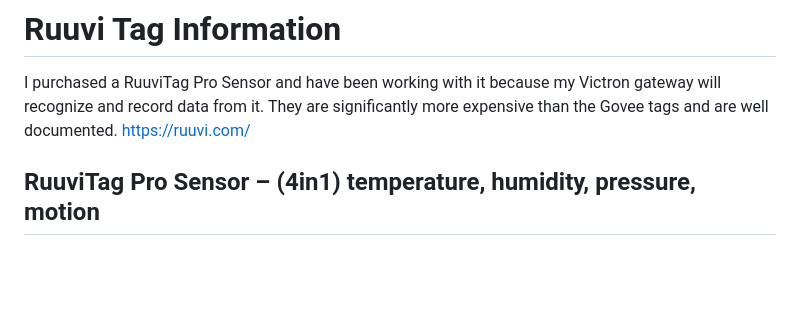
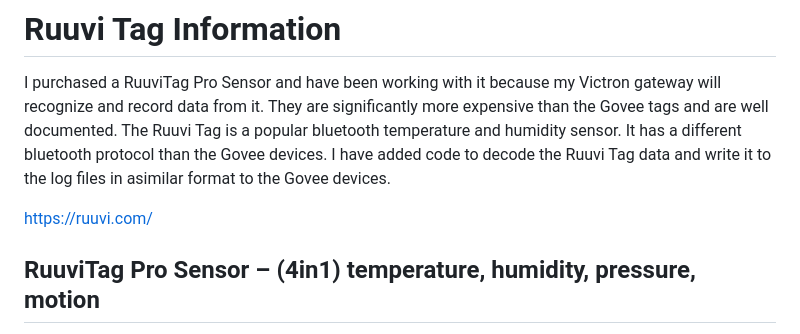
Before and after one commit to wcbonner/GoveeBTTempLogger, a Markdown page: ruuvi/README.md, the part around one of its changes. Drawn GitHub-style; blank space fills up the shorter version.

```diff
--- a/ruuvi/README.md
+++ b/ruuvi/README.md
@@ -1,6 +1,8 @@
 # Ruuvi Tag Information
 I purchased a RuuviTag Pro Sensor and have been working with it because my Victron gateway will recognize and record data from it.
-They are significantly more expensive than the Govee tags and are well documented.
+They are significantly more expensive than the Govee tags and are well documented. The Ruuvi Tag is a popular bluetooth temperature and humidity sensor. It has a different bluetooth protocol than the Govee devices.
+I have added code to decode the Ruuvi Tag data and write it to the log files in asimilar format to the Govee devices.
+
 https://ruuvi.com/
 
 ## RuuviTag Pro Sensor – (4in1) temperature, humidity, pressure, motion
```
Also changed, not shown: other parts of ruuvi/README.md (+46 -0 lines), 1 other file.
